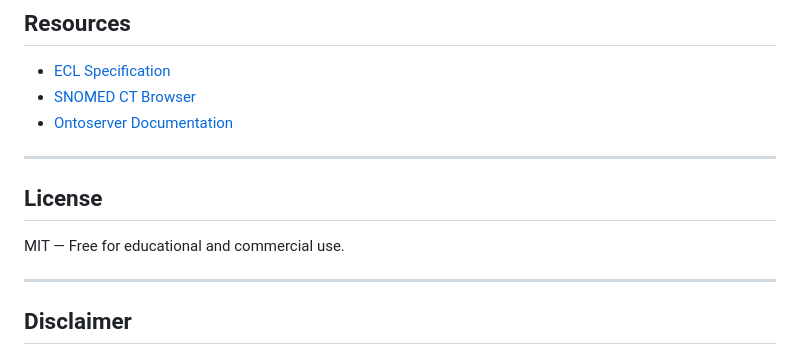
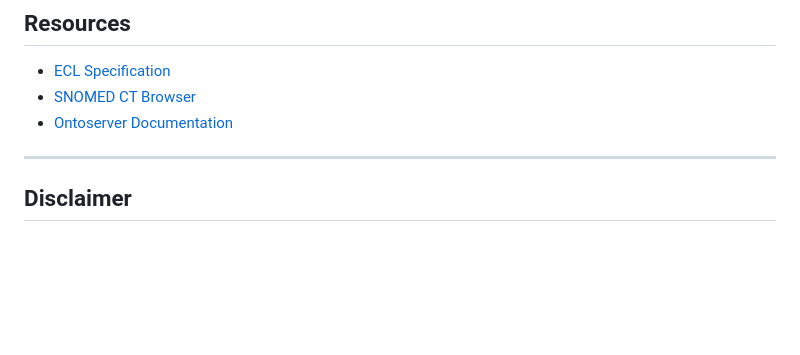
Before and after one commit to snbyrnes/ABC-of-ECL, a Markdown page: README.md, the part around the change. Drawn GitHub-style; blank space fills up the shorter version.

Commit message:
Remove License section from README
Removed the License section from the README.

```diff
--- a/README.md
+++ b/README.md
@@ -103,11 +103,6 @@ To deploy your own:
 - [SNOMED CT Browser](https://browser.ihtsdotools.org/)
 - [Ontoserver Documentation](https://confluence.csiro.au/display/FHIR/Ontoserver)
 
----
-
-## License
-
-MIT — Free for educational and commercial use.
 
 ---
 
```
